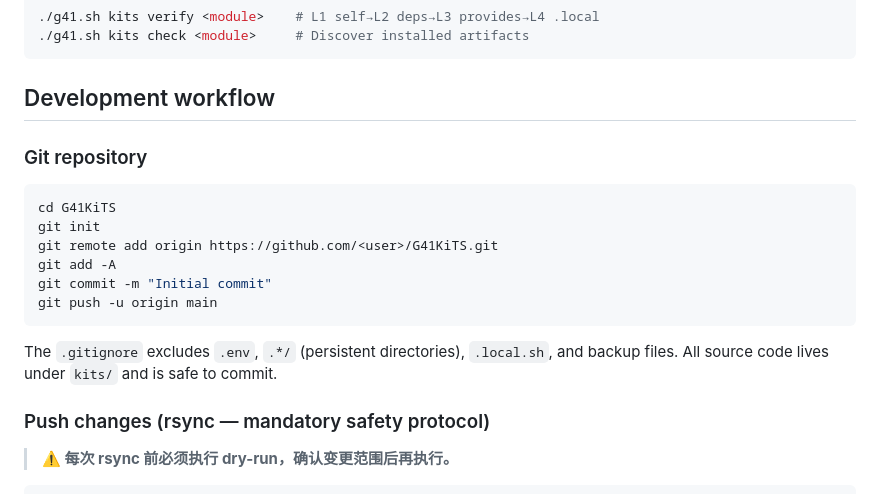
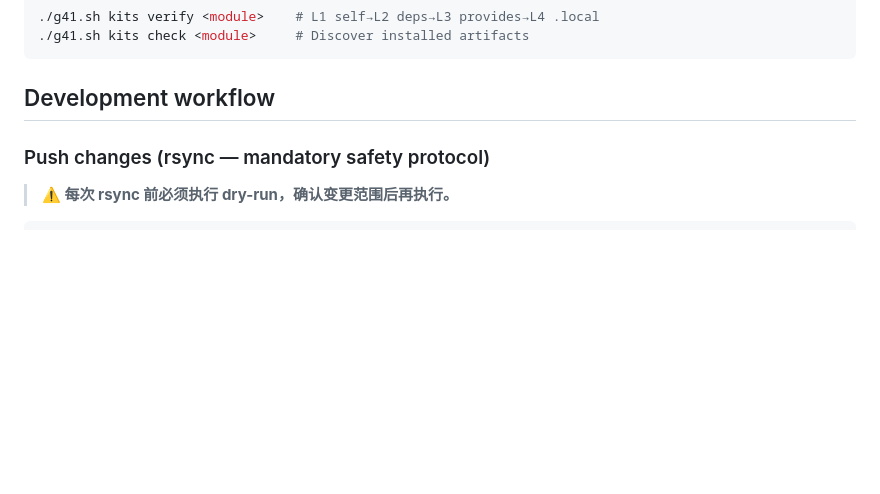
Before and after one commit to Kihara777/G41KiTS, a Markdown page: AGENTS.md, the part around one of its changes. GitHub-like rendering; blank space fills up the shorter version.

````diff
--- a/AGENTS.md
+++ b/AGENTS.md
@@ -181,19 +129,6 @@ Modules with `persist: {"dir": "<dir>", "survive": true}` preserve their data ac
 ```
 
 ## Development workflow
-
-### Git repository
-
-```bash
-cd G41KiTS
-git init
-git remote add origin https://github.com/<user>/G41KiTS.git
-git add -A
-git commit -m "Initial commit"
-git push -u origin main
-```
-
-The `.gitignore` excludes `.env`, `.*/` (persistent directories), `.local.sh`, and backup files. All source code lives under `kits/` and is safe to commit.
 
 ### Push changes (rsync — mandatory safety protocol)
 
````
Also changed, not shown: other parts of AGENTS.md (+0 -52 lines), kits/README.md (deleted, +0 -178 lines).
